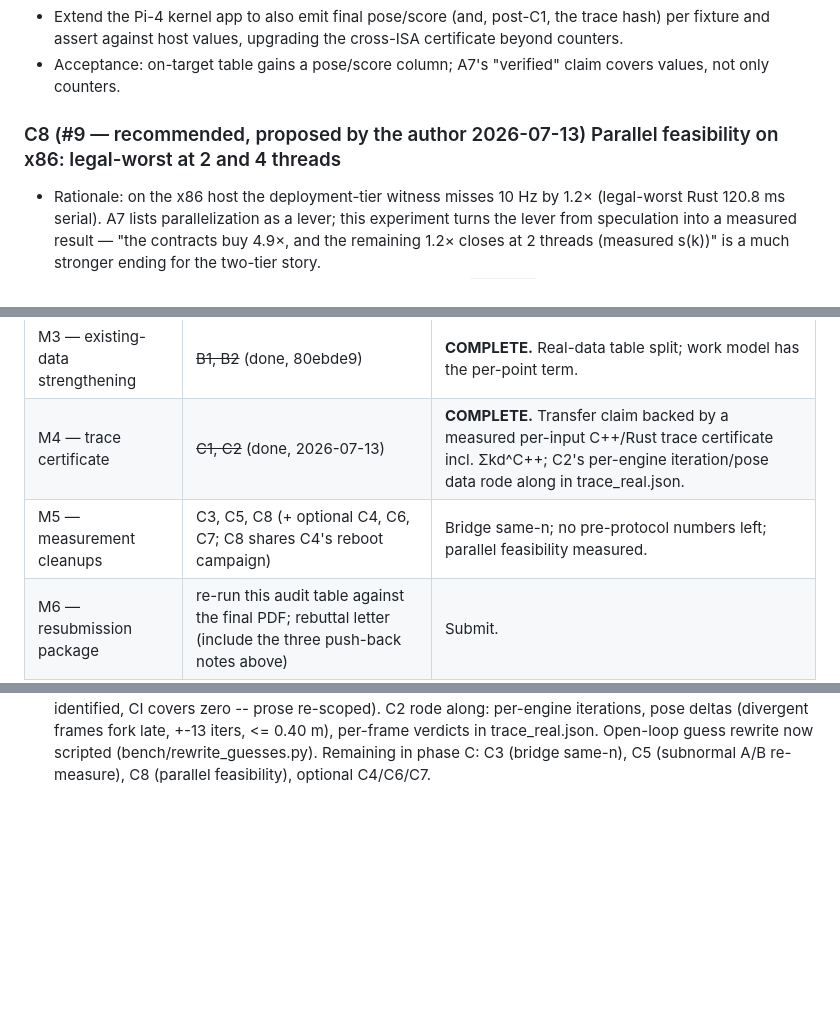
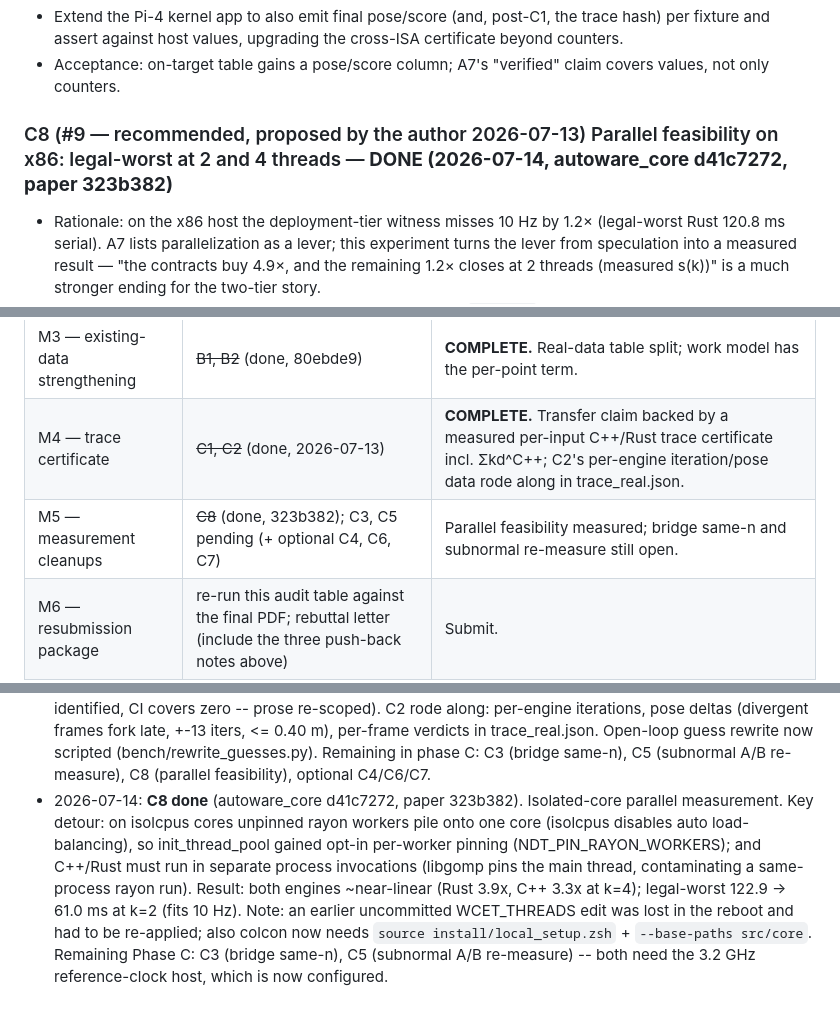
Before and after one commit to ytakano/autoware_workspace, a Markdown page: plan/paper_fix2.md, 3 parts joined by grey strips. Rendered like a GitHub page; blank space fills up the shorter version.

Commit message:
docs(ndt): record paper_fix2 C8 done in the roadmap
Signed-off-by: Yuuki Takano <ytakanoster@gmail.com>

```diff
--- a/plan/paper_fix2.md
+++ b/plan/paper_fix2.md
@@ -344,7 +344,7 @@ sentence against our own tables), then A1 (core reframing), then the rest.
 - Acceptance: on-target table gains a pose/score column; A7's "verified" claim covers values,
   not only counters.
 
-### C8 (#9 — recommended, proposed by the author 2026-07-13) Parallel feasibility on x86: legal-worst at 2 and 4 threads
+### C8 (#9 — recommended, proposed by the author 2026-07-13) Parallel feasibility on x86: legal-worst at 2 and 4 threads — **DONE (2026-07-14, autoware_core d41c7272, paper 323b382)**
 
 - Rationale: on the x86 host the deployment-tier witness misses 10 Hz by 1.2× (legal-worst
   Rust 120.8 ms serial). A7 lists parallelization as a lever; this experiment turns the lever
@@ -391,7 +391,7 @@ sentence against our own tables), then A1 (core reframing), then the rest.
 | M2 — claims re-scoped | ~~A1, A2, A3, A4, A7, A8~~ (done, 58251c7) | **COMPLETE.** The paper no longer claims what the current certificate cannot support; rebuttal letter draftable. |
 | M3 — existing-data strengthening | ~~B1, B2~~ (done, 80ebde9) | **COMPLETE.** Real-data table split; work model has the per-point term. |
 | M4 — trace certificate | ~~C1, C2~~ (done, 2026-07-13) | **COMPLETE.** Transfer claim backed by a measured per-input C++/Rust trace certificate incl. Σkd^C++; C2's per-engine iteration/pose data rode along in trace_real.json. |
-| M5 — measurement cleanups | C3, C5, C8 (+ optional C4, C6, C7; C8 shares C4's reboot campaign) | Bridge same-n; no pre-protocol numbers left; parallel feasibility measured. |
+| M5 — measurement cleanups | ~~C8~~ (done, 323b382); C3, C5 pending (+ optional C4, C6, C7) | Parallel feasibility measured; bridge same-n and subnormal re-measure still open. |
 | M6 — resubmission package | re-run this audit table against the final PDF; rebuttal letter (include the three push-back notes above) | Submit. |
 
 A before B; C1 can start in parallel with Phase A (different files). B2 lands before C1's
@@ -445,3 +445,13 @@ lands).
   verdicts in trace_real.json. Open-loop guess rewrite now scripted
   (bench/rewrite_guesses.py). Remaining in phase C: C3 (bridge same-n), C5 (subnormal A/B
   re-measure), C8 (parallel feasibility), optional C4/C6/C7.
+- 2026-07-14: **C8 done** (autoware_core d41c7272, paper 323b382). Isolated-core parallel
+  measurement. Key detour: on isolcpus cores unpinned rayon workers pile onto one core
+  (isolcpus disables auto load-balancing), so init_thread_pool gained opt-in per-worker
+  pinning (NDT_PIN_RAYON_WORKERS); and C++/Rust must run in separate process invocations
+  (libgomp pins the main thread, contaminating a same-process rayon run). Result: both
+  engines ~near-linear (Rust 3.9x, C++ 3.3x at k=4); legal-worst 122.9 -> 61.0 ms at k=2
+  (fits 10 Hz). Note: an earlier uncommitted WCET_THREADS edit was lost in the reboot and
+  had to be re-applied; also colcon now needs `source install/local_setup.zsh` +
+  `--base-paths src/core`. Remaining Phase C: C3 (bridge same-n), C5 (subnormal A/B
+  re-measure) -- both need the 3.2 GHz reference-clock host, which is now configured.
```
